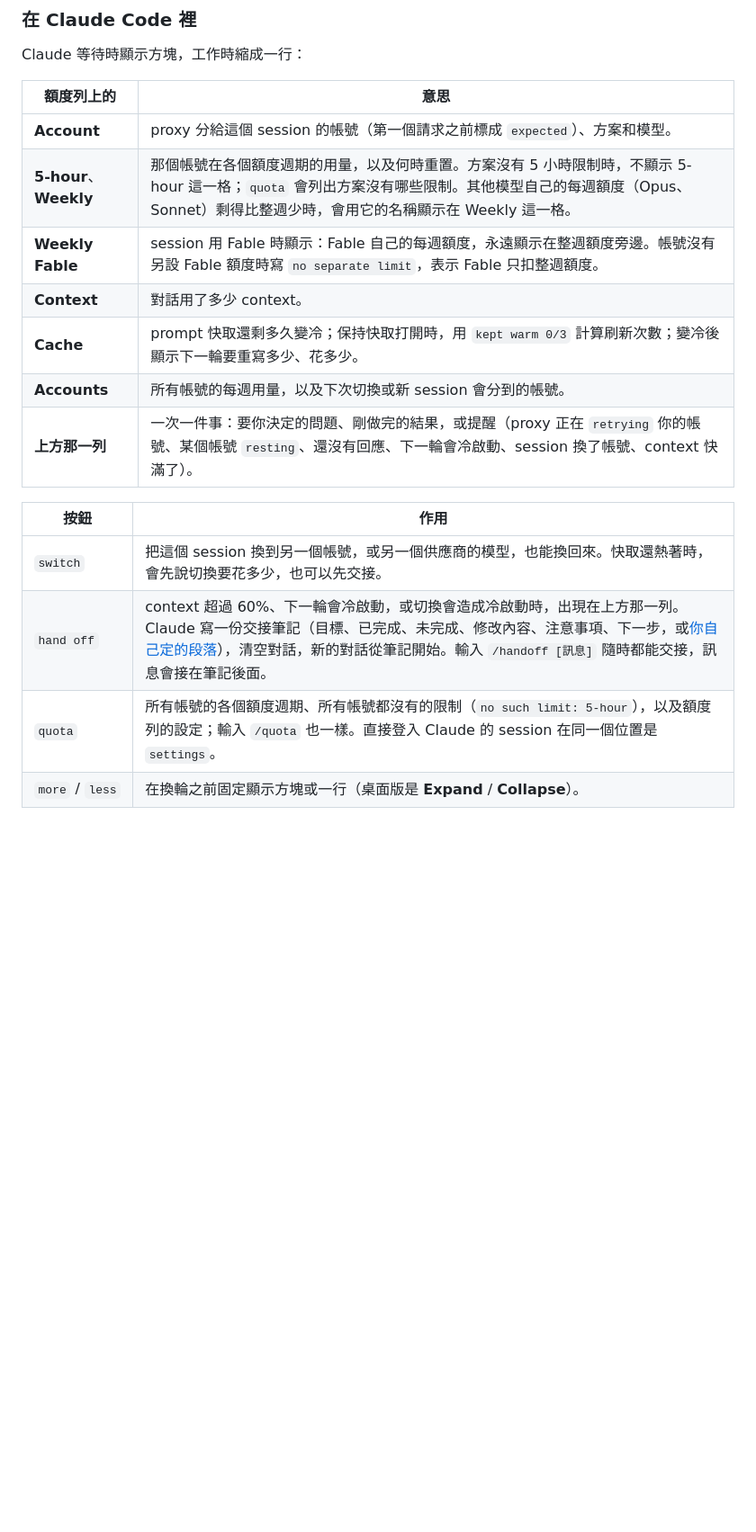
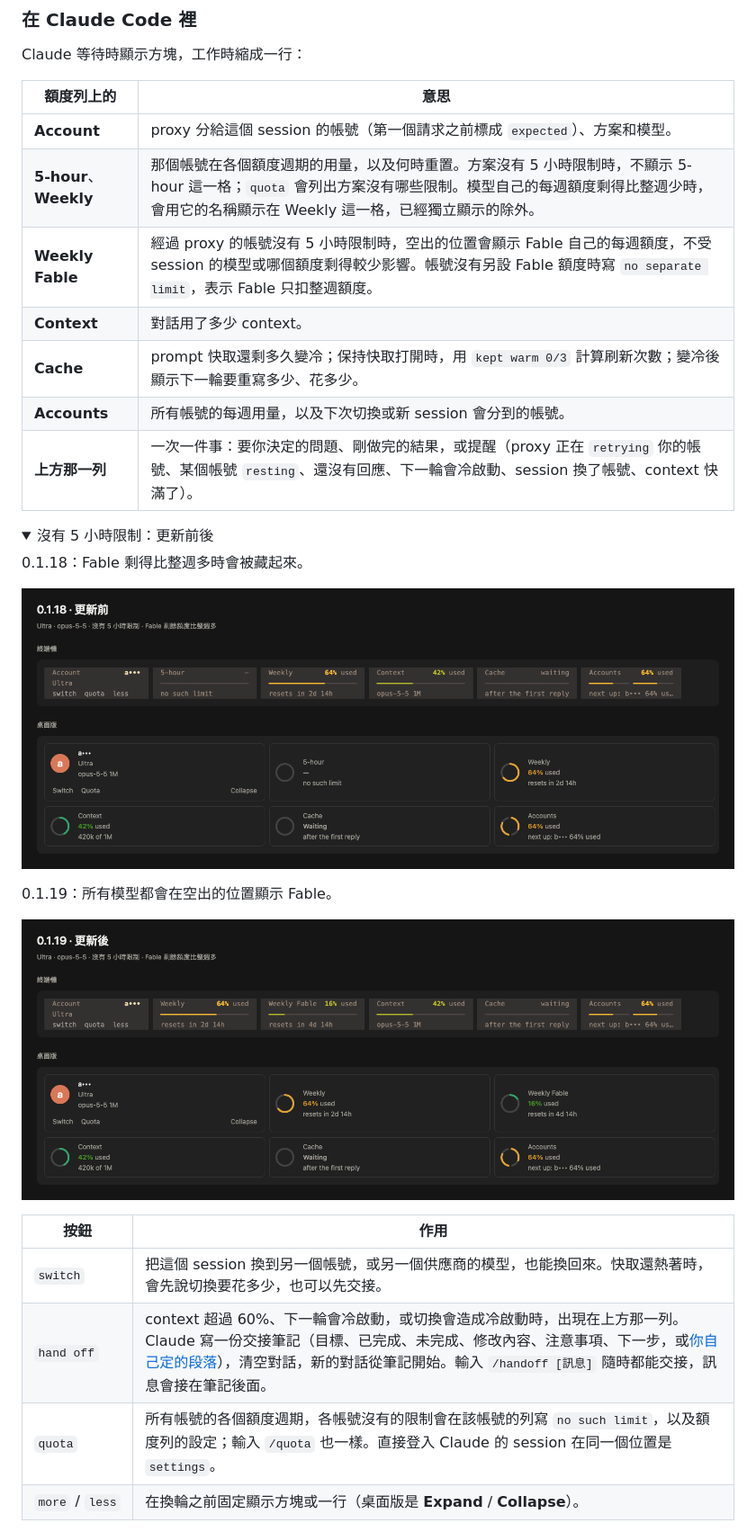
Before and after one commit to kuan0808/cliproxy-kit, a Markdown page: README.zh-TW.md, the part around one of its changes. Shown at 90% size. Rendered like a GitHub page; pictures changed too: docs/images/zh-TW/fable-after.png (added), docs/images/zh-TW/fable-before.png (added); folded sections open; blank space fills up the shorter version.

Commit message:
no-mistakes(review): Fix Fable replacement and preserve quota pane behavior

```diff
--- a/README.zh-TW.md
+++ b/README.zh-TW.md
@@ -216,18 +216,31 @@ Claude 等待時顯示方塊，工作時縮成一行：
 | 額度列上的 | 意思 |
 | --- | --- |
 | **Account** | proxy 分給這個 session 的帳號（第一個請求之前標成 `expected`）、方案和模型。 |
-| **5-hour**、**Weekly** | 那個帳號在各個額度週期的用量，以及何時重置。方案沒有 5 小時限制時，不顯示 5-hour 這一格；`quota` 會列出方案沒有哪些限制。其他模型自己的每週額度（Opus、Sonnet）剩得比整週少時，會用它的名稱顯示在 Weekly 這一格。 |
-| **Weekly Fable** | session 用 Fable 時顯示：Fable 自己的每週額度，永遠顯示在整週額度旁邊。帳號沒有另設 Fable 額度時寫 `no separate limit`，表示 Fable 只扣整週額度。 |
+| **5-hour**、**Weekly** | 那個帳號在各個額度週期的用量，以及何時重置。方案沒有 5 小時限制時，不顯示 5-hour 這一格；`quota` 會列出方案沒有哪些限制。模型自己的每週額度剩得比整週少時，會用它的名稱顯示在 Weekly 這一格，已經獨立顯示的除外。 |
+| **Weekly Fable** | 經過 proxy 的帳號沒有 5 小時限制時，空出的位置會顯示 Fable 自己的每週額度，不受 session 的模型或哪個額度剩得較少影響。帳號沒有另設 Fable 額度時寫 `no separate limit`，表示 Fable 只扣整週額度。 |
 | **Context** | 對話用了多少 context。 |
 | **Cache** | prompt 快取還剩多久變冷；保持快取打開時，用 `kept warm 0/3` 計算刷新次數；變冷後顯示下一輪要重寫多少、花多少。 |
 | **Accounts** | 所有帳號的每週用量，以及下次切換或新 session 會分到的帳號。 |
 | **上方那一列** | 一次一件事：要你決定的問題、剛做完的結果，或提醒（proxy 正在 `retrying` 你的帳號、某個帳號 `resting`、還沒有回應、下一輪會冷啟動、session 換了帳號、context 快滿了）。 |
 
+<details>
+<summary>沒有 5 小時限制：更新前後</summary>
+
+0.1.18：Fable 剩得比整週多時會被藏起來。
+
+![0.1.18](docs/images/zh-TW/fable-before.png)
+
+0.1.19：所有模型都會在空出的位置顯示 Fable。
+
+![0.1.19](docs/images/zh-TW/fable-after.png)
+
+</details>
+
 | 按鈕 | 作用 |
 | --- | --- |
 | `switch` | 把這個 session 換到另一個帳號，或另一個供應商的模型，也能換回來。快取還熱著時，會先說切換要花多少，也可以先交接。 |
 | `hand off` | context 超過 60%、下一輪會冷啟動，或切換會造成冷啟動時，出現在上方那一列。Claude 寫一份交接筆記（目標、已完成、未完成、修改內容、注意事項、下一步，或[你自己定的段落](#自訂交接筆記)），清空對話，新的對話從筆記開始。輸入 `/handoff [訊息]` 隨時都能交接，訊息會接在筆記後面。 |
-| `quota` | 所有帳號的各個額度週期、所有帳號都沒有的限制（`no such limit: 5-hour`），以及額度列的設定；輸入 `/quota` 也一樣。直接登入 Claude 的 session 在同一個位置是 `settings`。 |
+| `quota` | 所有帳號的各個額度週期，各帳號沒有的限制會在該帳號的列寫 `no such limit`，以及額度列的設定；輸入 `/quota` 也一樣。直接登入 Claude 的 session 在同一個位置是 `settings`。 |
 | `more` / `less` | 在換輪之前固定顯示方塊或一行（桌面版是 **Expand** / **Collapse**）。 |
 
 **冷啟動之前。** 下一輪會冷啟動時，上方那一列會說要重寫多少。另外有兩個自動功能，預設都關閉，要你自己打開：
```
Also changed, not shown: other parts of README.zh-TW.md (+2 -2 lines), README.md (+18 -5 lines), docs/architecture.md (+11 -11 lines), docs/images/fable-after.png (added), docs/images/fable-before.png (added), 7 other files.
